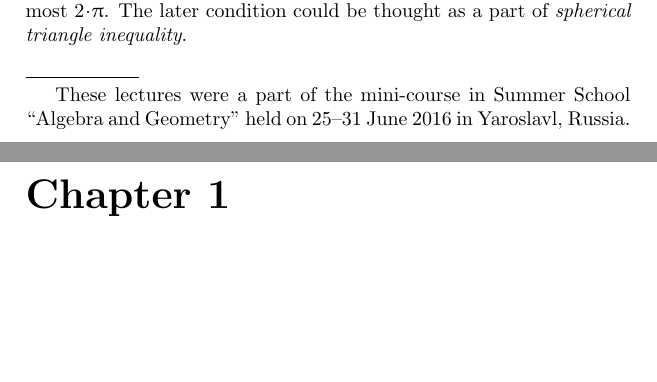
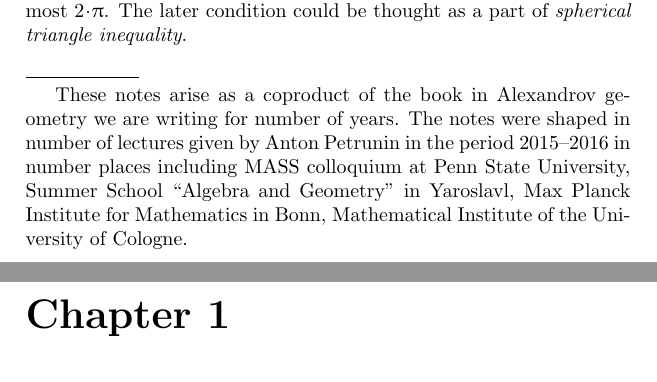
Before and after one commit to anton-petrunin/invitation, a LaTeX thesis (invitation.tex, which reads intro.tex): two parts of pages 4 and 5 of 80, joined at a grey line, cut so that both start at the same text, the shorter picture padded with empty space. Compiled offline with pdfLaTeX.

Commit message:
minor intro + corrected pic

```diff
--- a/intro.tex
+++ b/intro.tex
@@ -57,4 +57,11 @@ The later condition could be thought as a part of \emph{spherical triangle inequ
 \medskip
 \noindent\rule{2cm}{0.4pt}
 
-These lectures were a part of the mini-course in Summer School ``Algebra and Geometry'' held on 25--31 June 2016 in Yaroslavl, Russia.
+These notes arise as a coproduct of the book in Alexandrov geometry
+we are writing for number of years.
+The notes were shaped in number of lectures given by Anton Petrunin in the period 2015--2016
+in number places including
+MASS colloquium at Penn State University,
+Summer School ``Algebra and Geometry''  in Yaroslavl,
+Max Planck Institute for Mathematics in Bonn,
+Mathematical Institute of the University of Cologne.
```
Also changed, not shown: preliminaries.tex (+6 -7 lines).
